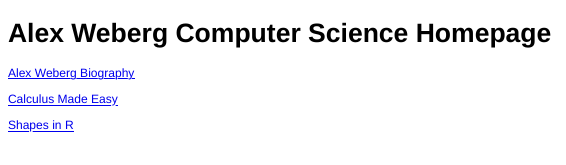
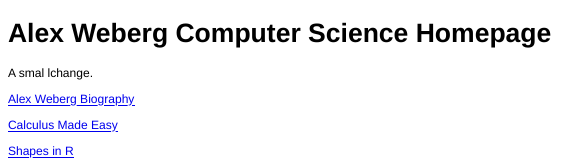
Before and after one commit to aweberg/CS121-Work, an R Markdown document (index.Rmd): the page in a window 1100 px wide, from its top. The pictures show the output file index.html that the author committed with the source, opened offline.

Commit message:
Now making the change to gh-pages

```diff
--- a/index.Rmd
+++ b/index.Rmd
@@ -1,4 +1,6 @@
 # Alex Weberg Computer Science Homepage
+
+A smal lchange.
 
 [Alex Weberg Biography](http://www.google.com/url?q=http://aweberg.github.io/CS121-Work/Day-01/biography.html)
 
```
Also changed, not shown: index.html, index.md.
